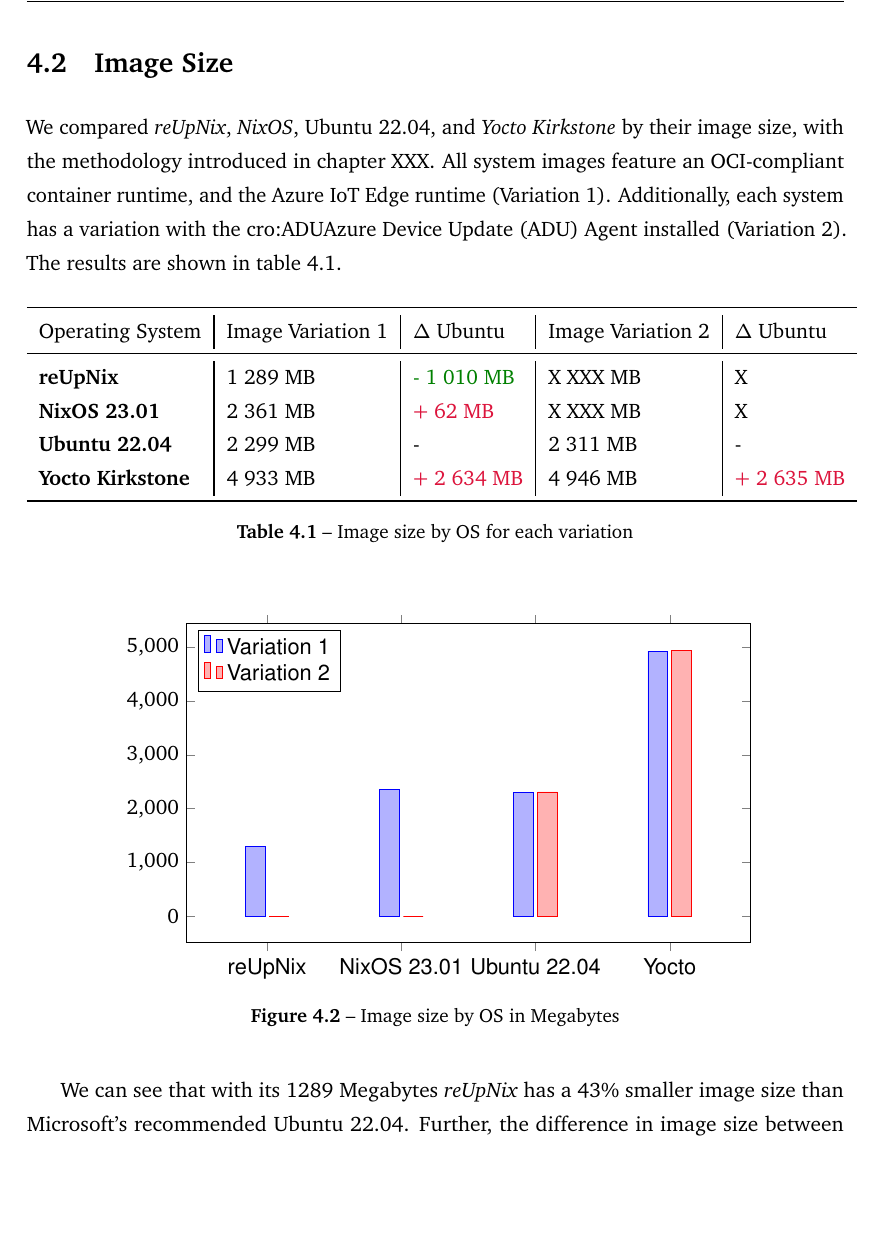
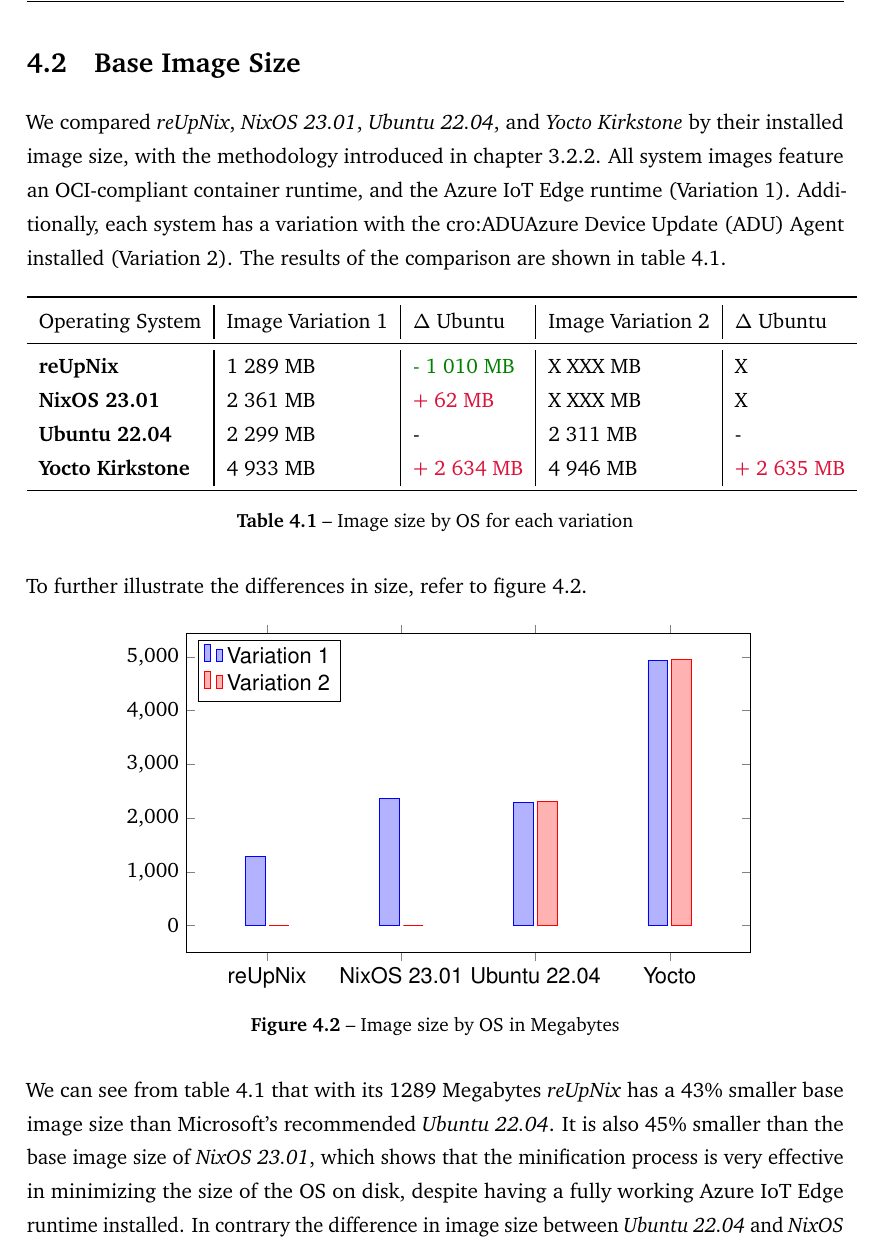
Before and after one commit to ef4203/ba-paper, a LaTeX thesis (main.tex, which reads cha/04-analysis.tex): part of page 22 of 38, cut so that both start at the same text, the shorter picture padded with empty space. Compiled offline with pdfLaTeX.

Commit message:
Updated obseverations

```diff
--- a/cha/04-analysis.tex
+++ b/cha/04-analysis.tex
@@ -29,13 +29,14 @@
 \caption{Image size by OS in megabytes}
 \end{figure}
 \clearpage
-\section{Image Size}
-We compared \textit{reUpNix}, \textit{NixOS}, Ubuntu 22.04, and
-\textit{Yocto Kirkstone} by their image size, with the methodology introduced
-in chapter XXX. All system images feature an \ac{OCI}-compliant container runtime,
+\section{Base Image Size}
+We compared \textit{reUpNix}, \textit{NixOS 23.01}, \textit{Ubuntu 22.04}, and
+\textit{Yocto Kirkstone} by their installed image size, with the methodology introduced
+in chapter \ref{sec:update-image}. All system images feature an \ac{OCI}-compliant container runtime,
 and the Azure IoT Edge runtime (Variation 1). Additionally, each system has a
-variation with the \ac{ADU} Agent installed (Variation 2). The results are shown
-in table \ref{tab:image-size}.
+variation with the \ac{ADU} Agent installed (Variation 2). The results of the
+comparison are shown in table \ref{tab:image-size}.
+
 \begin{table}[H]
 	\centering
 	\begin{tabular}{l|l|l|l|l}
@@ -51,6 +52,9 @@
 	\caption{Image size by OS for each variation}
 	\label{tab:image-size}
 \end{table}
+\noindent
+To further illustrate the differences in size, refer to figure \ref{fig:image-size}.
+
 \begin{figure}[H]
 \centering
 \begin{tikzpicture}
@@ -69,10 +73,18 @@
 \end{axis}
 \end{tikzpicture}
 \caption{Image size by OS in Megabytes}
+\label{fig:image-size}
 \end{figure}
-We can see that with its 1289 Megabytes \textit{reUpNix} has a 43\% smaller image size
-than Microsoft's recommended Ubuntu 22.04. Further, the difference in image size
-between Ubuntu 22.04 and \textit{NixOS} is only 62 Megabytes.
+
+\noindent
+We can see from table \ref{tab:image-size} that with its 1289 Megabytes
+\textit{reUpNix} has a 43\% smaller base image size than Microsoft's recommended
+\textit{Ubuntu 22.04}. It is also 45\% smaller than the base image size of
+\textit{NixOS 23.01}, which shows that the minification process is very effective
+in minimizing the size of the \ac{OS} on disk, despite having a fully working
+Azure IoT Edge runtime installed.
+In contrary the difference in image size between \textit{Ubuntu 22.04} and
+\textit{NixOS} is only 62 Megabytes.
 Finally, the difference between the Variation 1 and Variation 2 is almost
 negligible across all operating systems, since the \ac{ADU} Agent is small in
 size, and features no additional dependencies.
```
Also changed, not shown: cha/03-architecture.tex (+2 -1 lines), cha/05-conclusion.tex (+2 -0 lines).
